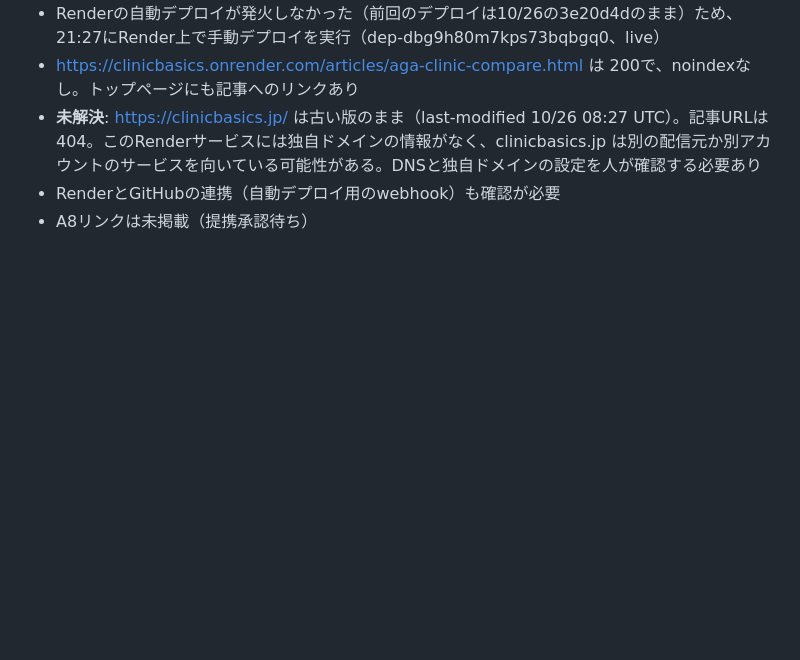
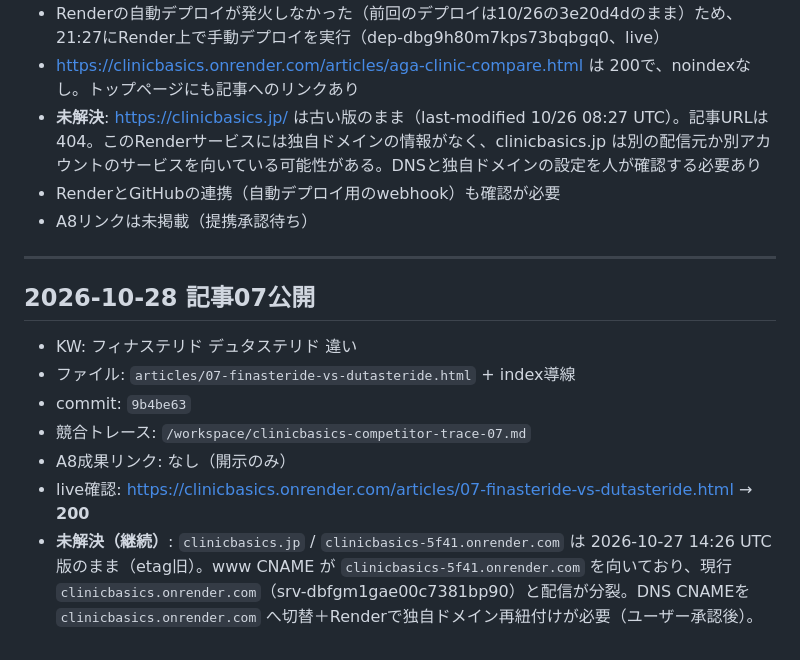
Before and after one commit to hayashitarou8-spec/clinicbasics-site, a Markdown page: LISTING/NOTES.md, the part around the change. Rendered like a GitHub page; blank space fills up the shorter version.

Commit message:
docs: 記事07公開記録と競合トレースメモ
clinicbasics.jp が旧5f41配信のままである旨も記載。

```diff
--- a/LISTING/NOTES.md
+++ b/LISTING/NOTES.md
@@ -109,3 +109,13 @@
 - **未解決**: https://clinicbasics.jp/ は古い版のまま（last-modified 10/26 08:27 UTC）。記事URLは404。このRenderサービスには独自ドメインの情報がなく、clinicbasics.jp は別の配信元か別アカウントのサービスを向いている可能性がある。DNSと独自ドメインの設定を人が確認する必要あり
 - RenderとGitHubの連携（自動デプロイ用のwebhook）も確認が必要
 - A8リンクは未掲載（提携承認待ち）
+
+---
+## 2026-10-28 記事07公開
+- KW: フィナステリド デュタステリド 違い
+- ファイル: `articles/07-finasteride-vs-dutasteride.html` + index導線
+- commit: `9b4be63`
+- 競合トレース: `/workspace/clinicbasics-competitor-trace-07.md`
+- A8成果リンク: なし（開示のみ）
+- live確認: https://clinicbasics.onrender.com/articles/07-finasteride-vs-dutasteride.html → **200**
+- **未解決（継続）**: `clinicbasics.jp` / `clinicbasics-5f41.onrender.com` は 2026-10-27 14:26 UTC 版のまま（etag旧）。www CNAME が `clinicbasics-5f41.onrender.com` を向いており、現行 `clinicbasics.onrender.com`（srv-dbfgm1gae00c7381bp90）と配信が分裂。DNS CNAMEを `clinicbasics.onrender.com` へ切替＋Renderで独自ドメイン再紐付けが必要（ユーザー承認後）。
```
Also changed, not shown: LISTING/competitor-trace-07.md (added, +17 -0 lines).
